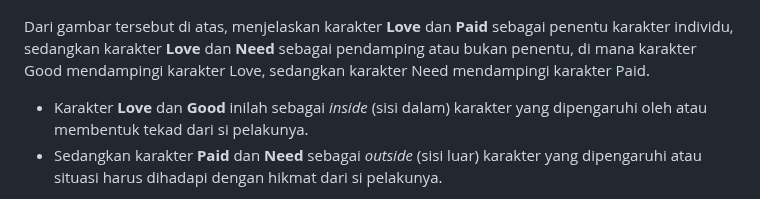
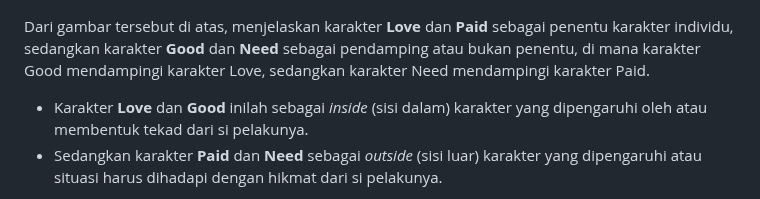
Before and after one commit to Cerdas-Bangsa-Ubelasy-NKHM-Nusantara/Aplikasi-Ubelasy-NKHM-Nusantara, a Markdown page: assets/dokumen/MENCINTAI_DIRI_SENDIRI.md, the part around the change. GitHub-like rendering.

```diff
--- a/assets/dokumen/MENCINTAI_DIRI_SENDIRI.md
+++ b/assets/dokumen/MENCINTAI_DIRI_SENDIRI.md
@@ -80,7 +80,7 @@ Ada 4 unsur kecerdasan karakter manusia individu yaitu **Love (L)**, **Good (G)*
 
 ![Bagan 4 Karakter](/assets/images/mencintai_diri/image2.jpg)
 
-Dari gambar tersebut di atas, menjelaskan karakter **Love** dan **Paid** sebagai penentu karakter individu, sedangkan karakter **Love** dan **Need** sebagai pendamping atau bukan penentu, di mana karakter Good mendampingi karakter Love, sedangkan karakter Need mendampingi karakter Paid.
+Dari gambar tersebut di atas, menjelaskan karakter **Love** dan **Paid** sebagai penentu karakter individu, sedangkan karakter **Good** dan **Need** sebagai pendamping atau bukan penentu, di mana karakter Good mendampingi karakter Love, sedangkan karakter Need mendampingi karakter Paid.
 
 - Karakter **Love** dan **Good** inilah sebagai *inside* (sisi dalam) karakter yang dipengaruhi oleh atau membentuk tekad dari si pelakunya.
 - Sedangkan karakter **Paid** dan **Need** sebagai *outside* (sisi luar) karakter yang dipengaruhi atau situasi harus dihadapi dengan hikmat dari si pelakunya.
```
